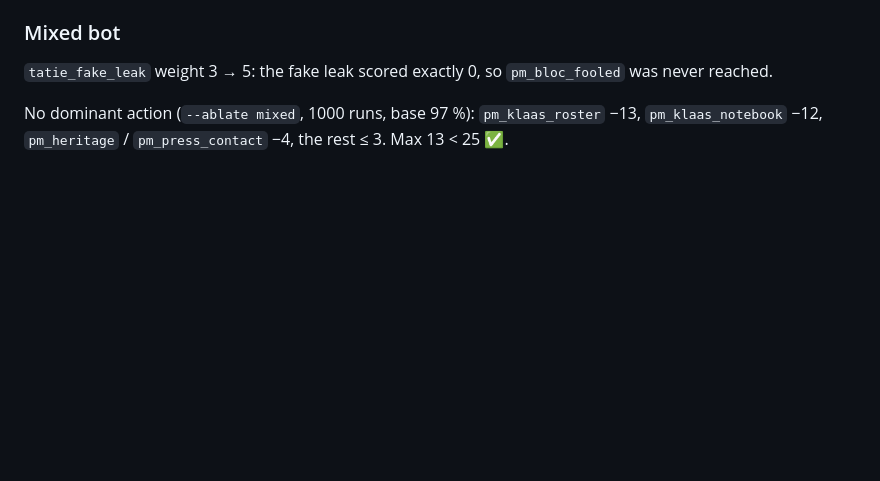
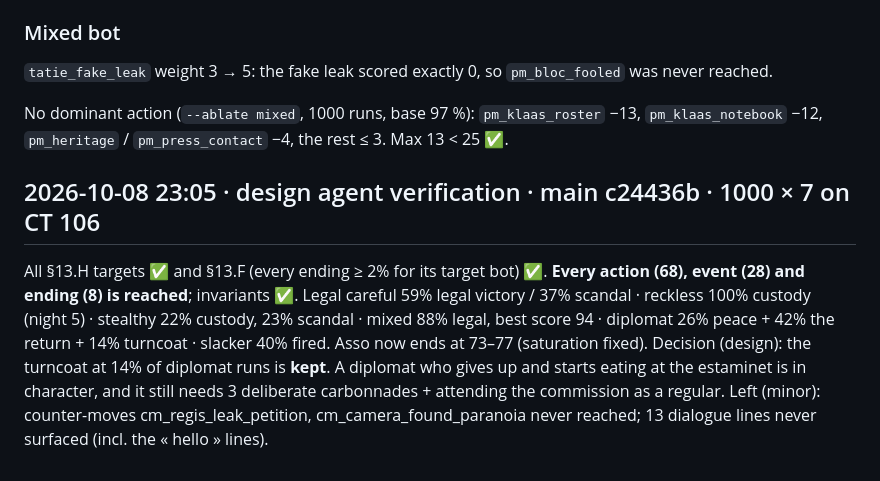
Before and after one commit to lolulo69/rue-des-bouchers, a Markdown page: qa/balance.md, the part around the change. Drawn GitHub-style; blank space fills up the shorter version.

Commit message:
QA: balance verified at c24436b, all content reached, turncoat decision
Co-Authored-By: Claude Opus 5.5 <noreply@anthropic.com>

```diff
--- a/qa/balance.md
+++ b/qa/balance.md
@@ -178,3 +178,9 @@ Stealthy got the waiter fired in 100 % of runs: customers at the terrace saw the
 `tatie_fake_leak` weight 3 → 5: the fake leak scored exactly 0, so `pm_bloc_fooled` was never reached.
 
 No dominant action (`--ablate mixed`, 1000 runs, base 97 %): `pm_klaas_roster` −13, `pm_klaas_notebook` −12, `pm_heritage` / `pm_press_contact` −4, the rest ≤ 3. Max 13 < 25 ✅.
+
+## 2026-10-08 23:05 · design agent verification · main c24436b · 1000 × 7 on CT 106
+All §13.H targets ✅ and §13.F (every ending ≥ 2% for its target bot) ✅. **Every action (68), event (28) and ending (8) is reached**; invariants ✅.
+Legal careful 59% legal victory / 37% scandal · reckless 100% custody (night 5) · stealthy 22% custody, 23% scandal · mixed 88% legal, best score 94 · diplomat 26% peace + 42% the return + 14% turncoat · slacker 40% fired. Asso now ends at 73–77 (saturation fixed).
+Decision (design): the turncoat at 14% of diplomat runs is **kept**. A diplomat who gives up and starts eating at the estaminet is in character, and it still needs 3 deliberate carbonnades + attending the commission as a regular.
+Left (minor): counter-moves cm_regis_leak_petition, cm_camera_found_paranoia never reached; 13 dialogue lines never surfaced (incl. the « hello » lines).
```
